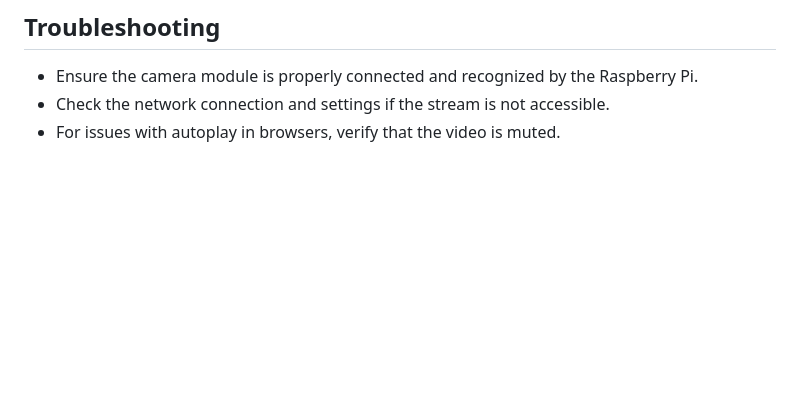
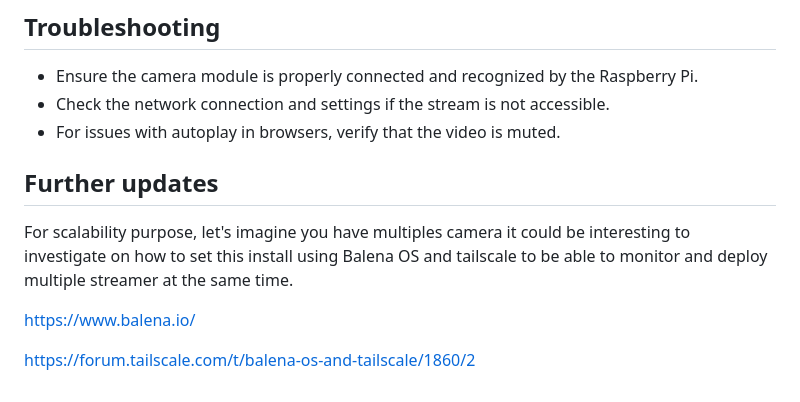
Before and after one commit to Onigam/raspberry-cam-streamer, a Markdown page: README.md, the part around the change. GitHub-like rendering; blank space fills up the shorter version.

Commit message:
doc: mention balena os using tailscale

```diff
--- a/README.md
+++ b/README.md
@@ -215,3 +215,13 @@ Open a web browser and navigate to the Tailscale IP of your Raspberry Pi, e.g.,
 - Ensure the camera module is properly connected and recognized by the Raspberry Pi.
 - Check the network connection and settings if the stream is not accessible.
 - For issues with autoplay in browsers, verify that the video is muted.
+
+## Further updates
+
+For scalability purpose, let's imagine you have multiples camera it could be interesting
+to investigate on how to set this install using Balena OS and tailscale to be able to monitor
+and deploy multiple streamer at the same time.
+
+[https://www.balena.io/](https://www.balena.io/)
+
+[https://forum.tailscale.com/t/balena-os-and-tailscale/1860/2](https://forum.tailscale.com/t/balena-os-and-tailscale/1860/2)
```
